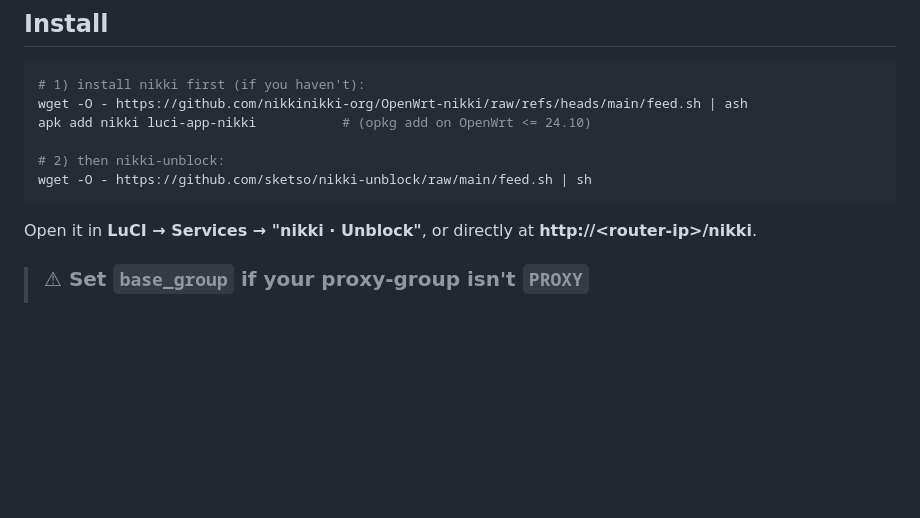
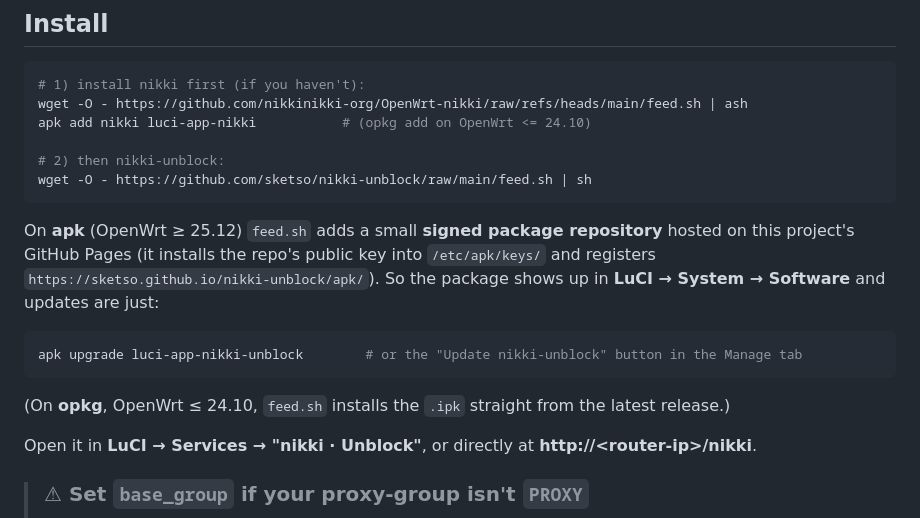
Before and after one commit to Sketso/nikki-unblock, a Markdown page: README.md, the part around the change. Rendered like a GitHub page; blank space fills up the shorter version.

Commit message:
README: document the signed apk repo install + apk upgrade (#6b)
Co-Authored-By: Claude Opus 4.8 <noreply@anthropic.com>

````diff
--- a/README.md
+++ b/README.md
@@ -88,6 +88,17 @@ apk add nikki luci-app-nikki           # (opkg add on OpenWrt <= 24.10)
 wget -O - https://github.com/sketso/nikki-unblock/raw/main/feed.sh | sh
 ```
 
+On **apk** (OpenWrt ≥ 25.12) `feed.sh` adds a small **signed package repository** hosted on this
+project's GitHub Pages (it installs the repo's public key into `/etc/apk/keys/` and registers
+`https://sketso.github.io/nikki-unblock/apk/`). So the package shows up in **LuCI → System → Software**
+and updates are just:
+
+```sh
+apk upgrade luci-app-nikki-unblock        # or the "Update nikki-unblock" button in the Manage tab
+```
+
+(On **opkg**, OpenWrt ≤ 24.10, `feed.sh` installs the `.ipk` straight from the latest release.)
+
 Open it in **LuCI → Services → "nikki · Unblock"**, or directly at **http://&lt;router-ip&gt;/nikki**.
 
 > ### ⚠ Set `base_group` if your proxy-group isn't `PROXY`
````
